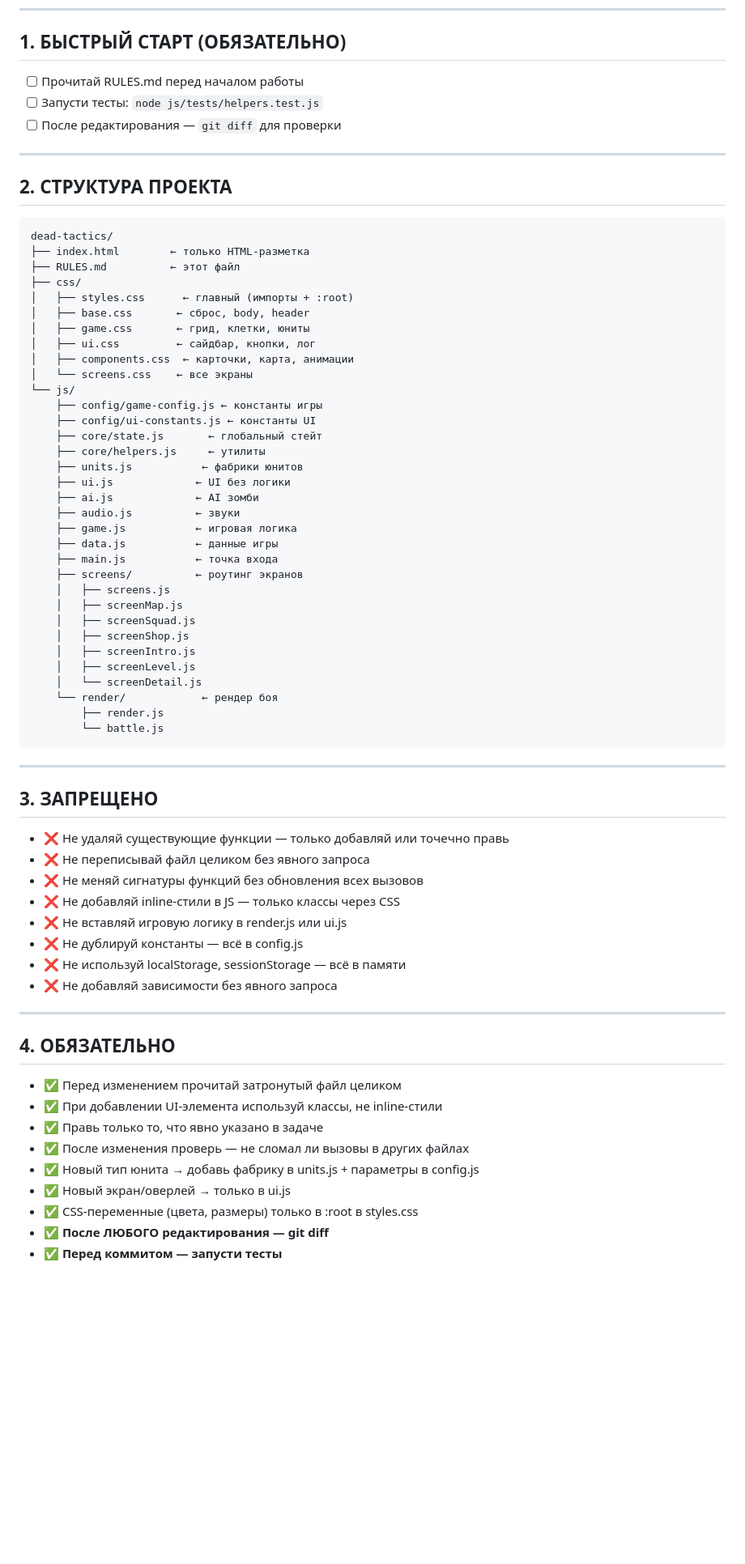
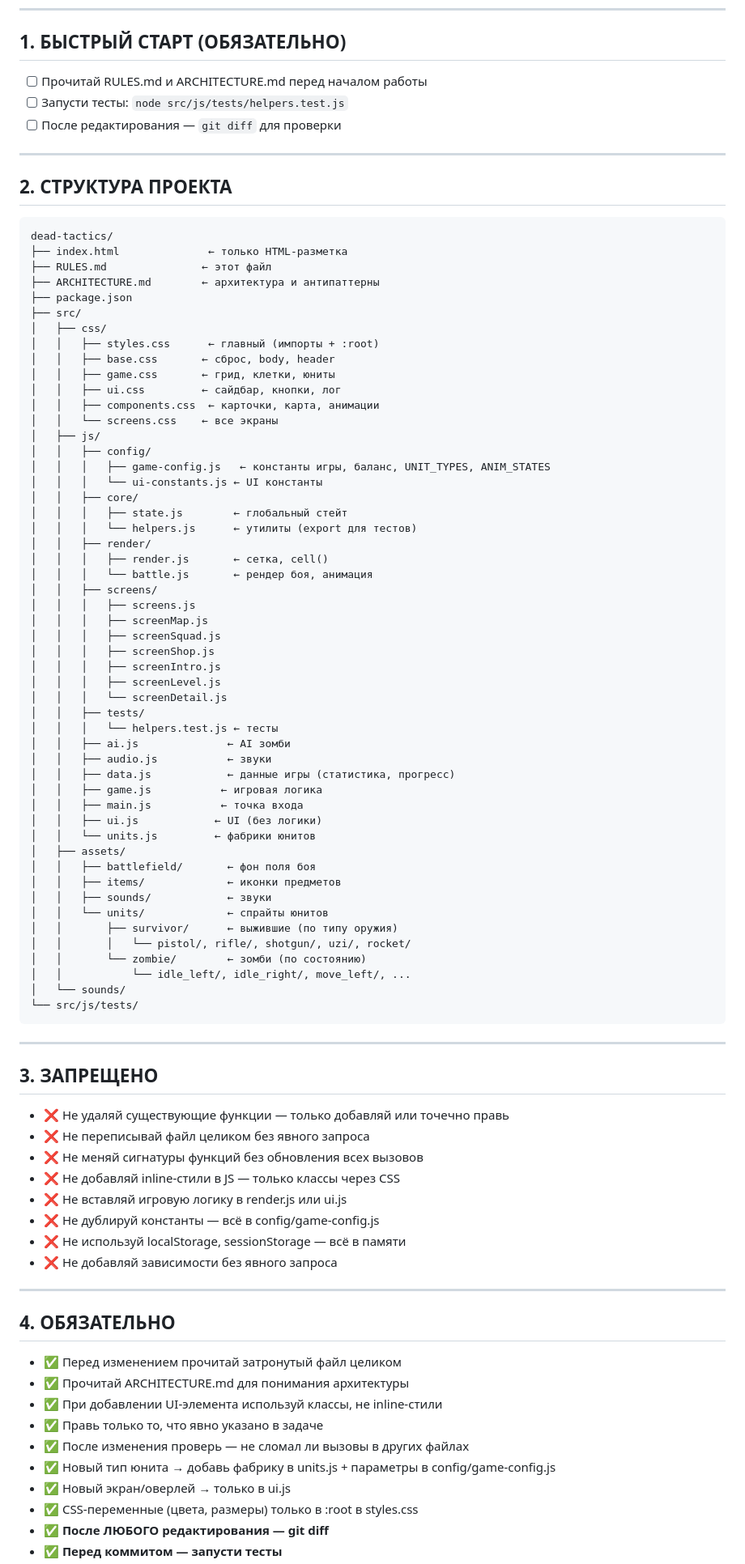
Before and after one commit to managersergei/deadtactics, a Markdown page: RULES.md, the part around one of its changes. Shown at 81% size. GitHub-like rendering; blank space fills up the shorter version.

Commit message:
docs: обновить RULES.md — исправить пути, добавить data.js, экспорт для Node.js

````diff
--- a/RULES.md
+++ b/RULES.md
@@ -7,8 +7,8 @@
 
 ## 1. БЫСТРЫЙ СТАРТ (ОБЯЗАТЕЛЬНО)
 
-- [ ] Прочитай RULES.md перед началом работы
-- [ ] Запусти тесты: `node js/tests/helpers.test.js`
+- [ ] Прочитай RULES.md и ARCHITECTURE.md перед началом работы
+- [ ] Запусти тесты: `node src/js/tests/helpers.test.js`
 - [ ] После редактирования — `git diff` для проверки
 
 ---
@@ -17,38 +17,56 @@
 
 ```
 dead-tactics/
-├── index.html        ← только HTML-разметка
-├── RULES.md          ← этот файл
-├── css/
-│   ├── styles.css      ← главный (импорты + :root)
-│   ├── base.css       ← сброс, body, header
-│   ├── game.css       ← грид, клетки, юниты
-│   ├── ui.css         ← сайдбар, кнопки, лог
-│   ├── components.css  ← карточки, карта, анимации
-│   └── screens.css    ← все экраны
-└── js/
-    ├── config/game-config.js ← константы игры
-    ├── config/ui-constants.js ← константы UI
-    ├── core/state.js       ← глобальный стейт
-    ├── core/helpers.js     ← утилиты
-    ├── units.js           ← фабрики юнитов
-    ├── ui.js             ← UI без логики
-    ├── ai.js             ← AI зомби
-    ├── audio.js          ← звуки
-    ├── game.js           ← игровая логика
-    ├── data.js           ← данные игры
-    ├── main.js           ← точка входа
-    ├── screens/          ← роутинг экранов
-    │   ├── screens.js
-    │   ├── screenMap.js
-    │   ├── screenSquad.js
-    │   ├── screenShop.js
-    │   ├── screenIntro.js
-    │   ├── screenLevel.js
-    │   └── screenDetail.js
-    └── render/            ← рендер боя
-        ├── render.js
-        └── battle.js
+├── index.html              ← только HTML-разметка
+├── RULES.md               ← этот файл
+├── ARCHITECTURE.md        ← архитектура и антипаттерны
+├── package.json
+├── src/
+│   ├── css/
+│   │   ├── styles.css      ← главный (импорты + :root)
+│   │   ├── base.css       ← сброс, body, header
+│   │   ├── game.css       ← грид, клетки, юниты
+│   │   ├── ui.css         ← сайдбар, кнопки, лог
+│   │   ├── components.css  ← карточки, карта, анимации
+│   │   └── screens.css    ← все экраны
+│   ├── js/
+│   │   ├── config/
+│   │   │   ├── game-config.js   ← константы игры, баланс, UNIT_TYPES, ANIM_STATES
+│   │   │   └── ui-constants.js ← UI константы
+│   │   ├── core/
+│   │   │   ├── state.js        ← глобальный стейт
+│   │   │   └── helpers.js      ← утилиты (export для тестов)
+│   │   ├── render/
+│   │   │   ├── render.js       ← сетка, cell()
+│   │   │   └── battle.js       ← рендер боя, анимация
+│   │   ├── screens/
+│   │   │   ├── screens.js
+│   │   │   ├── screenMap.js
+│   │   │   ├── screenSquad.js
+│   │   │   ├── screenShop.js
+│   │   │   ├── screenIntro.js
+│   │   │   ├── screenLevel.js
+│   │   │   └── screenDetail.js
+│   │   ├── tests/
+│   │   │   └── helpers.test.js ← тесты
+│   │   ├── ai.js              ← AI зомби
+│   │   ├── audio.js           ← звуки
+│   │   ├── data.js            ← данные игры (статистика, прогресс)
+│   │   ├── game.js           ← игровая логика
+│   │   ├── main.js           ← точка входа
+│   │   ├── ui.js            ← UI (без логики)
+│   │   └── units.js         ← фабрики юнитов
+│   ├── assets/
+│   │   ├── battlefield/       ← фон поля боя
+│   │   ├── items/             ← иконки предметов
+│   │   ├── sounds/            ← звуки
+│   │   └── units/             ← спрайты юнитов
+│   │       ├── survivor/      ← выжившие (по типу оружия)
+│   │       │   └── pistol/, rifle/, shotgun/, uzi/, rocket/
+│   │       └── zombie/        ← зомби (по состоянию)
+│   │           └── idle_left/, idle_right/, move_left/, ...
+│   └── sounds/
+└── src/js/tests/
 ```
 
 ---
@@ -60,7 +78,7 @@ dead-tactics/
 - ❌ Не меняй сигнатуры функций без обновления всех вызовов
 - ❌ Не добавляй inline-стили в JS — только классы через CSS
 - ❌ Не вставляй игровую логику в render.js или ui.js
-- ❌ Не дублируй константы — всё в config.js
+- ❌ Не дублируй константы — всё в config/game-config.js
 - ❌ Не используй localStorage, sessionStorage — всё в памяти
 - ❌ Не добавляй зависимости без явного запроса
 
@@ -69,10 +87,11 @@ dead-tactics/
 ## 4. ОБЯЗАТЕЛЬНО
 
 - ✅ Перед изменением прочитай затронутый файл целиком
+- ✅ Прочитай ARCHITECTURE.md для понимания архитектуры
 - ✅ При добавлении UI‑элемента используй классы, не inline-стили
 - ✅ Правь только то, что явно указано в задаче
 - ✅ После изменения проверь — не сломал ли вызовы в других файлах
-- ✅ Новый тип юнита → добавь фабрику в units.js + параметры в config.js
+- ✅ Новый тип юнита → добавь фабрику в units.js + параметры в config/game-config.js
 - ✅ Новый экран/оверлей → только в ui.js
 - ✅ CSS-переменные (цвета, размеры) только в :root в styles.css
 - ✅ **После ЛЮБОГО редактирования — git diff**
````
Also changed, not shown: other parts of RULES.md (+138 -106 lines).
